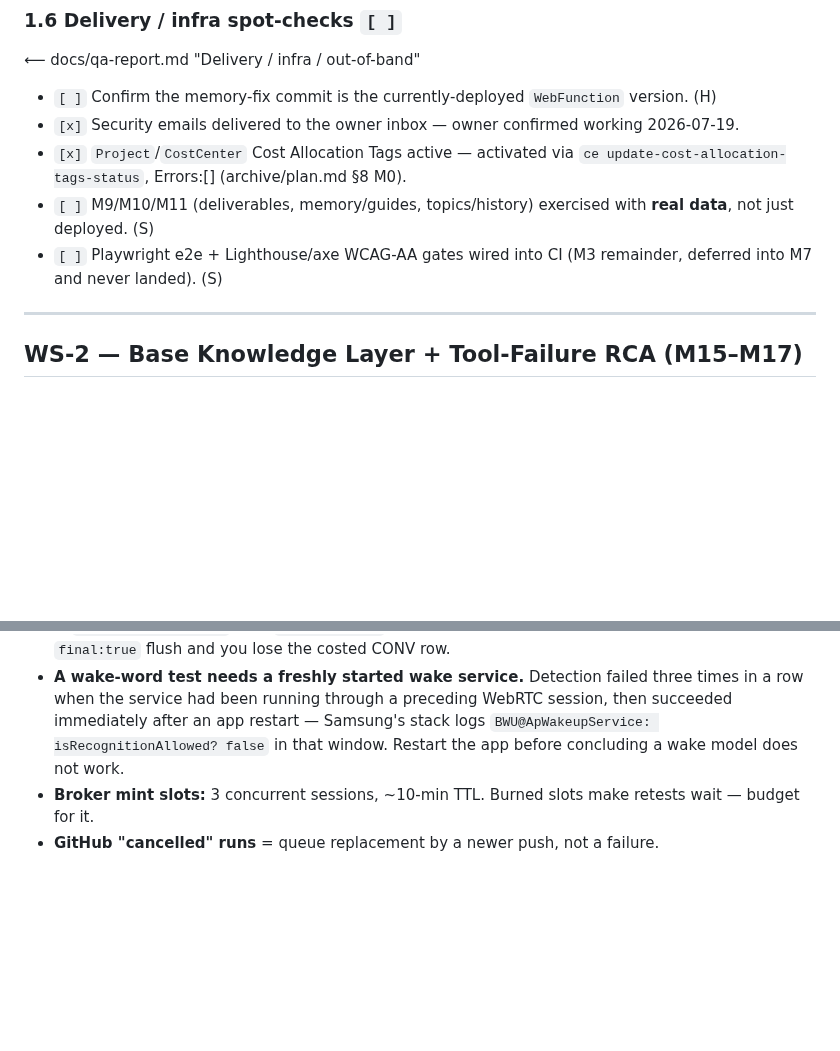
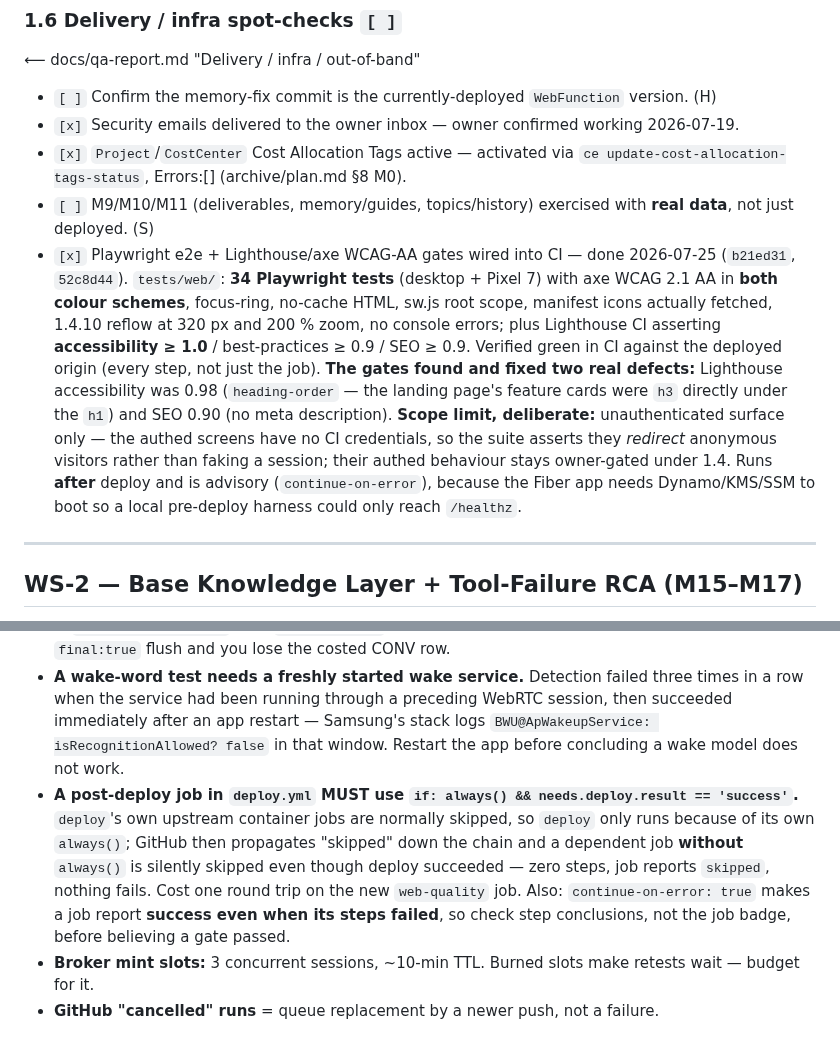
Before and after one commit to JeremyProffittOrg/live-ninja, a Markdown page: plan.md, 2 parts joined by grey strips. Rendered like a GitHub page; blank space fills up the shorter version.

Commit message:
plans: close WS-1 1.6's CI quality gates, and record two CI gotchas
The Playwright/axe/Lighthouse gates are wired and verified green in CI against
the deployed origin, and they found two real defects on the way in (heading-order
and a missing meta description) which are fixed rather than thresholded away.

Two gotchas worth not re-learning: a post-deploy job needs always() or GitHub
propagates the skipped-ancestor state and silently no-ops it; and
continue-on-error makes a job report success even when steps failed, so step
conclusions are the thing to check.

```diff
--- a/plan.md
+++ b/plan.md
@@ -104,7 +104,7 @@ archived plans is either confirmed working or converted into a bug with a repro.
 - `[x]` Security emails delivered to the owner inbox — owner confirmed working 2026-07-19.
 - `[x]` `Project`/`CostCenter` Cost Allocation Tags active — activated via `ce update-cost-allocation-tags-status`, Errors:[] (archive/plan.md §8 M0).
 - `[ ]` M9/M10/M11 (deliverables, memory/guides, topics/history) exercised with **real data**, not just deployed. (S)
-- `[ ]` Playwright e2e + Lighthouse/axe WCAG-AA gates wired into CI (M3 remainder, deferred into M7 and never landed). (S)
+- `[x]` Playwright e2e + Lighthouse/axe WCAG-AA gates wired into CI — done 2026-07-25 (`b21ed31`, `52c8d44`). `tests/web/`: **34 Playwright tests** (desktop + Pixel 7) with axe WCAG 2.1 AA in **both colour schemes**, focus-ring, no-cache HTML, sw.js root scope, manifest icons actually fetched, 1.4.10 reflow at 320 px and 200 % zoom, no console errors; plus Lighthouse CI asserting **accessibility ≥ 1.0** / best-practices ≥ 0.9 / SEO ≥ 0.9. Verified green in CI against the deployed origin (every step, not just the job). **The gates found and fixed two real defects:** Lighthouse accessibility was 0.98 (`heading-order` — the landing page's feature cards were `h3` directly under the `h1`) and SEO 0.90 (no meta description). **Scope limit, deliberate:** unauthenticated surface only — the authed screens have no CI credentials, so the suite asserts they *redirect* anonymous visitors rather than faking a session; their authed behaviour stays owner-gated under 1.4. Runs **after** deploy and is advisory (`continue-on-error`), because the Fiber app needs Dynamo/KMS/SSM to boot so a local pre-deploy harness could only reach `/healthz`.
 
 ---
 
@@ -422,5 +422,6 @@ emailing (**no CloudWatch alerts — owner decision 2026-07-19; alarms stay remo
 - **Never blanket `taskkill //IM <interpreter>`** — killing all `python.exe` once took down the `windows-mcp` server mid-session. Target the PID.
 - **The PC-speakers → tablet-mic voice rig works; use this exact procedure.** Windows master volume ~95% (it was already 100%), tablet media volume **12/30 set with `cmd media_session volume --stream 3 --set 12`** — note `media volume ...` does **not** exist on this device and fails silently, so verify with `dumpsys audio` (`streamVolume:` in the `STREAM_MUSIC` block). Speak with `System.Speech.Synthesis.SpeechSynthesizer` at `Volume=100, Rate=-2`. Allow ~7 s after tapping the mic for the session to connect before speaking. **Always end the session** — tap the stop control (≈`input tap 1089 1993`), not `am force-stop`, because force-stop kills the process before the `final:true` flush and you lose the costed CONV row.
 - **A wake-word test needs a freshly started wake service.** Detection failed three times in a row when the service had been running through a preceding WebRTC session, then succeeded immediately after an app restart — Samsung's stack logs `BWU@ApWakeupService: isRecognitionAllowed? false` in that window. Restart the app before concluding a wake model does not work.
+- **A post-deploy job in `deploy.yml` MUST use `if: always() && needs.deploy.result == 'success'`.** `deploy`'s own upstream container jobs are normally skipped, so `deploy` only runs because of its own `always()`; GitHub then propagates "skipped" down the chain and a dependent job **without** `always()` is silently skipped even though deploy succeeded — zero steps, job reports `skipped`, nothing fails. Cost one round trip on the new `web-quality` job. Also: `continue-on-error: true` makes a job report **success even when its steps failed**, so check step conclusions, not the job badge, before believing a gate passed.
 - **Broker mint slots:** 3 concurrent sessions, ~10-min TTL. Burned slots make retests wait — budget for it.
 - **GitHub "cancelled" runs** = queue replacement by a newer push, not a failure.
```
